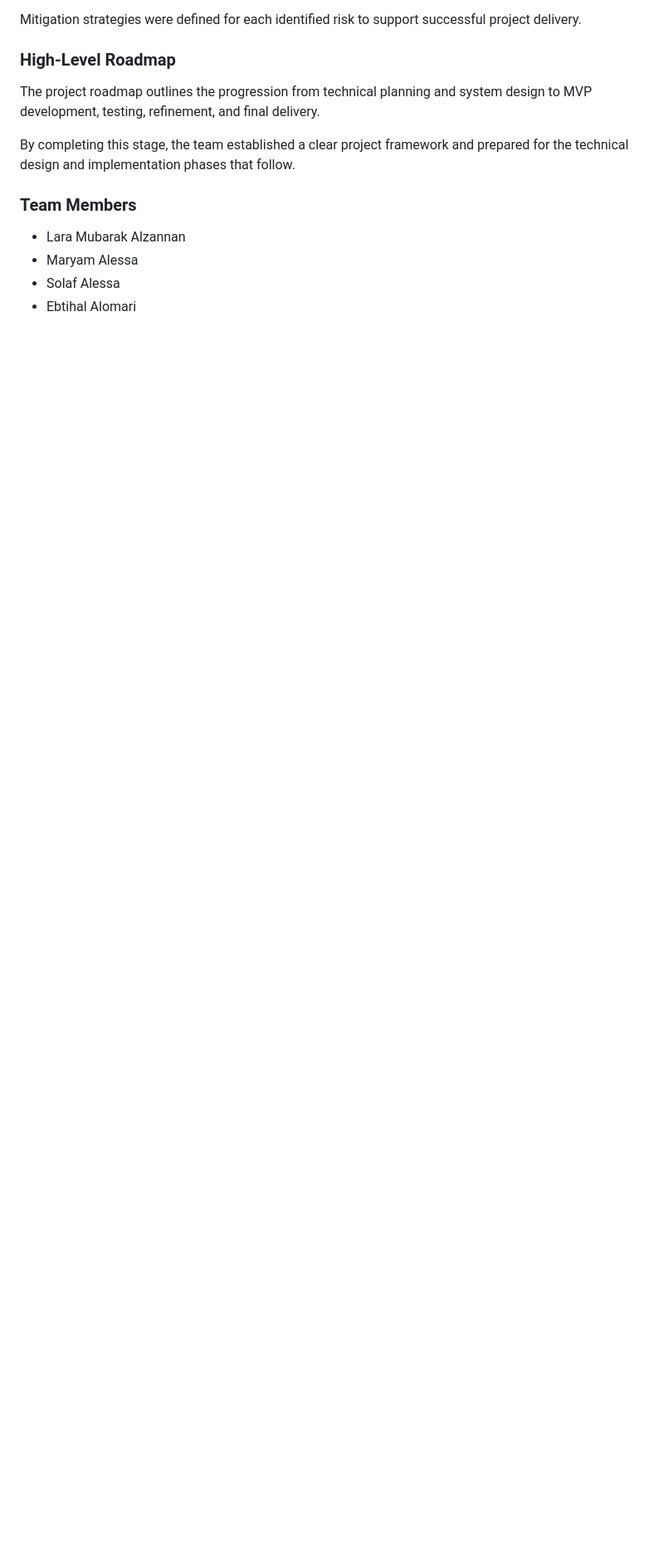
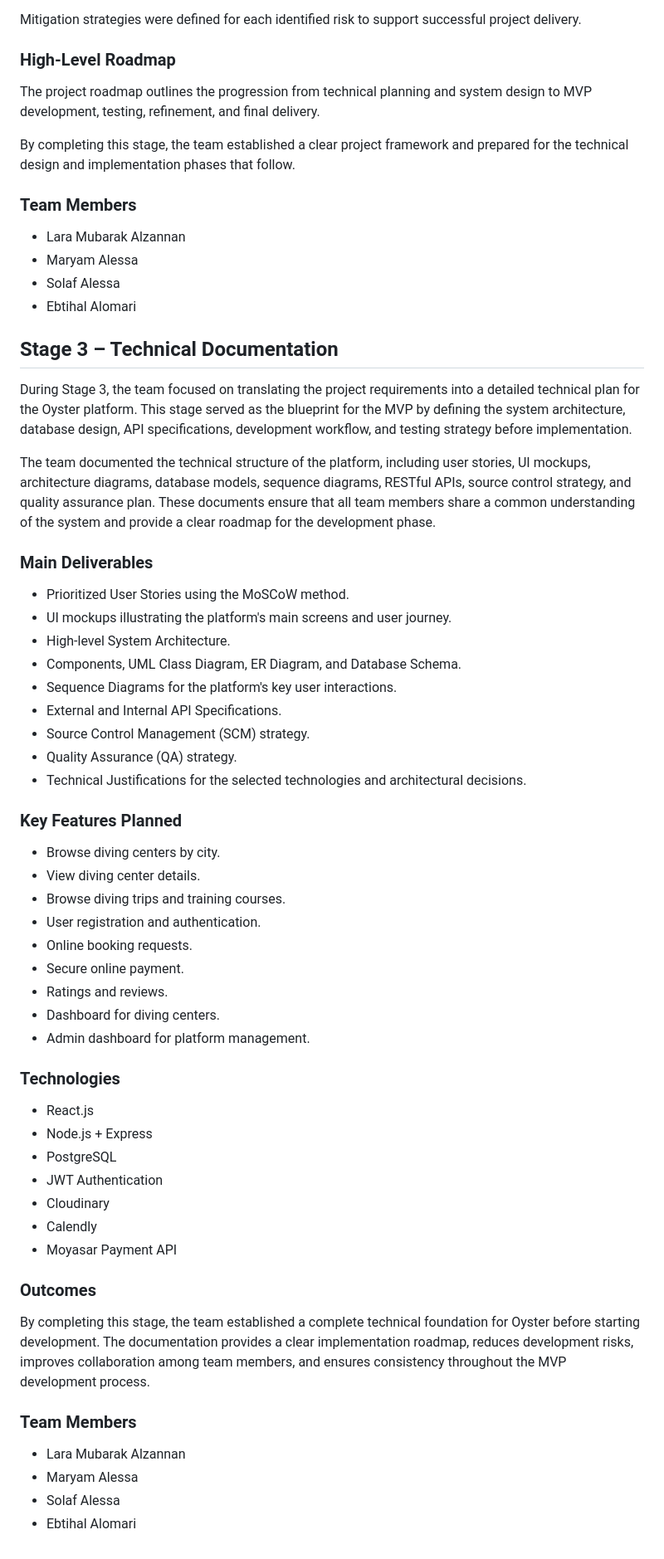
Before and after one commit to laradreamer79/Portfolio-Project, a Markdown page: README.md, the part around the change. Shown at 83% size. GitHub-like rendering; blank space fills up the shorter version.

Commit message:
Enhance README with Stage 3 technical documentation
Added detailed technical documentation for Stage 3, including deliverables, key features, technologies, and outcomes.

```diff
--- a/README.md
+++ b/README.md
@@ -95,3 +95,57 @@ By completing this stage, the team established a clear project framework and pre
 - Maryam Alessa
 - Solaf Alessa
 - Ebtihal Alomari
+
+
+
+
+## Stage 3 – Technical Documentation
+
+During Stage 3, the team focused on translating the project requirements into a detailed technical plan for the Oyster platform. This stage served as the blueprint for the MVP by defining the system architecture, database design, API specifications, development workflow, and testing strategy before implementation.
+
+The team documented the technical structure of the platform, including user stories, UI mockups, architecture diagrams, database models, sequence diagrams, RESTful APIs, source control strategy, and quality assurance plan. These documents ensure that all team members share a common understanding of the system and provide a clear roadmap for the development phase.
+
+### Main Deliverables
+
+- Prioritized User Stories using the MoSCoW method.
+- UI mockups illustrating the platform's main screens and user journey.
+- High-level System Architecture.
+- Components, UML Class Diagram, ER Diagram, and Database Schema.
+- Sequence Diagrams for the platform's key user interactions.
+- External and Internal API Specifications.
+- Source Control Management (SCM) strategy.
+- Quality Assurance (QA) strategy.
+- Technical Justifications for the selected technologies and architectural decisions.
+
+### Key Features Planned
+
+- Browse diving centers by city.
+- View diving center details.
+- Browse diving trips and training courses.
+- User registration and authentication.
+- Online booking requests.
+- Secure online payment.
+- Ratings and reviews.
+- Dashboard for diving centers.
+- Admin dashboard for platform management.
+
+### Technologies
+
+- React.js
+- Node.js + Express
+- PostgreSQL
+- JWT Authentication
+- Cloudinary
+- Calendly
+- Moyasar Payment API
+
+### Outcomes
+
+By completing this stage, the team established a complete technical foundation for Oyster before starting development. The documentation provides a clear implementation roadmap, reduces development risks, improves collaboration among team members, and ensures consistency throughout the MVP development process.
+
+### Team Members
+
+- Lara Mubarak Alzannan
+- Maryam Alessa
+- Solaf Alessa
+- Ebtihal Alomari
```
